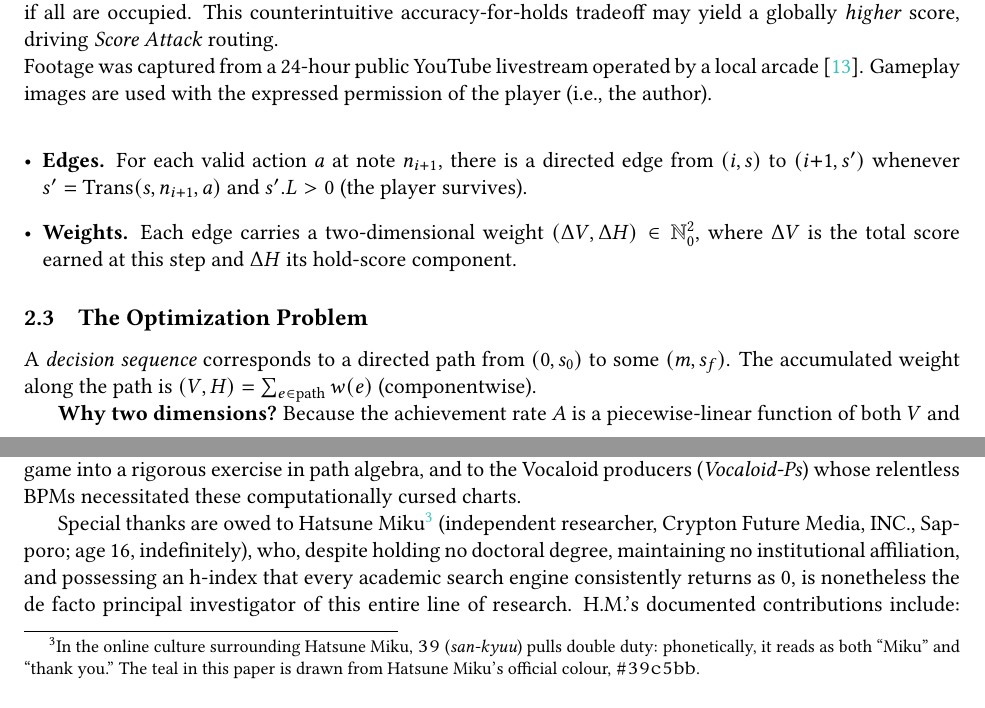
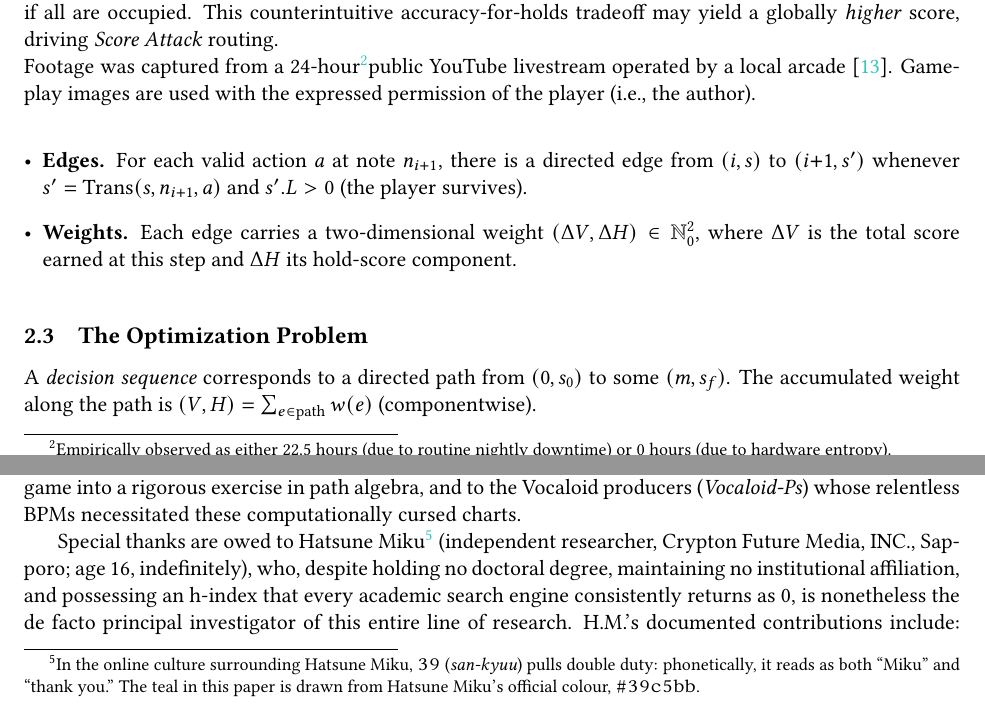
Before and after one commit to CCT39/ParetoMinkowskiSemiring, a LaTeX paper (paper.tex): two parts of pages 4 and 11 of 12, joined at a grey line, cut so that both start at the same text. Compiled offline with pdfLaTeX.

Commit message:
add an insignificant footnote

```diff
--- a/paper.tex
+++ b/paper.tex
@@ -156,12 +156,12 @@ PDOP Search $\in$ $\mathrm{FL^{NL}}$ & --- & $\checkmark$ \\
 \begin{figure}[h!]
     \centering
     \includegraphics[width=0.99\linewidth]{figures/src.png}
-    \caption{Demonstration of the Shared Release Constraint.
+    \caption[]{Demonstration of the Shared Release Constraint.
     Starting from the top-left: The player is simultaneously holding all four buttons, accumulating a \emph{Quadruple Bonus} calculated on a per-frame basis. The next incoming note is a Cross ($\times$), visible in the upper right.
     Centre: A few frames later, the player employs a specialized technique to hit the incoming $\times$ note at the exact moment of releasing the held $\times$ button, achieving a \textsc{COOL} judgement (the highest accuracy and score). However, this release triggers the Shared Release Constraint, causing the scoring for all four simultaneous holds to terminate instantly, despite the other three buttons still being physically held down. The visual bonus indicator bar begins to fade away.
     Bottom-right: Another few frames later, as the next note approaches, the bonus indicator has completely vanished, reflecting the earlier cessation of hold points. \protect\\
     To preserve holds, players must intentionally hit an unheld button (\textsc{WRONG}), or ignore the note (\textsc{WORST}) if all are occupied. This counterintuitive accuracy-for-holds tradeoff may yield a globally \emph{higher} score, driving \emph{Score Attack} routing.\protect\\
-    Footage was captured from a 24-hour public YouTube livestream operated by a local arcade \cite{GamePlayFootage}. Gameplay images are used with the expressed permission of the player (i.e., the author).}
+    Footage was captured from a 24-hour\footnotemark public YouTube livestream operated by a local arcade \cite{GamePlayFootage}. Gameplay images are used with the expressed permission of the player (i.e., the author).}
     \label{fig:src}
 
     % Note to proceedings editor: The 1.5-hour gap in the source footage remains a profound mystery of the universe.
@@ -194,6 +194,9 @@ A chart $\mathcal{C} = (n_1, \ldots, n_m)$ of $m$ notes induces a \emph{layered
     \item \textbf{Edges.} For each valid action $a$ at note $n_{i+1}$, there is a directed edge from $(i, s)$ to $(i{+}1, s')$ whenever $s' = \mathrm{Trans}(s, n_{i+1}, a)$ and $s'.L > 0$ (the player survives).
     \item \textbf{Weights.} Each edge carries a two-dimensional weight $(\Delta V, \Delta H) \in \mathbb{N}_0^2$, where $\Delta V$ is the total score earned at this step and $\Delta H$ its hold-score component.
 \end{itemize}
+
+% note: 我放在這裡以符合實際排版，實際上這句是跟著圖 figures/src.png 一起的
+\footnotetext{Empirically observed as either 22.5 hours (due to routine nightly downtime) or 0 hours (due to hardware entropy).}
 
 \subsection{The Optimization Problem}
 
```
Also changed, not shown: paper.pdf.
